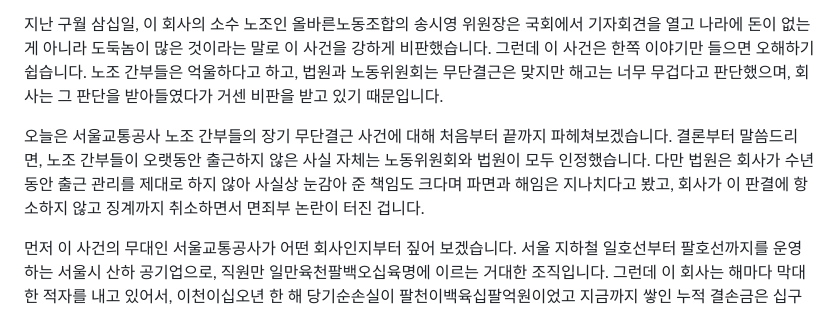
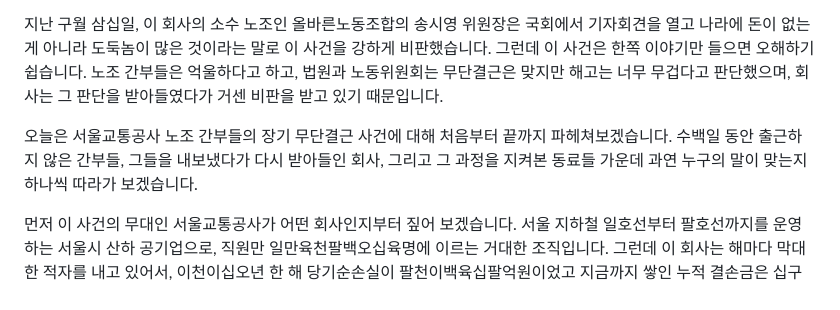
Before and after one commit to todaychs-create/-, a Markdown page: scripts/seoul-metro-union-absence-script-tts.md, the part around the change. Rendered like a GitHub page.

Commit message:
서울교통공사 대본 도입부 결론 문단 삭제
Co-Authored-By: Claude Opus 5.5 <noreply@anthropic.com>
Claude-Session: https://claude.ai/code/session_01LhG4UhypjmqniPZmSFr25F

```diff
--- a/scripts/seoul-metro-union-absence-script-tts.md
+++ b/scripts/seoul-metro-union-absence-script-tts.md
@@ -6,7 +6,7 @@
 
 지난 구월 삼십일, 이 회사의 소수 노조인 올바른노동조합의 송시영 위원장은 국회에서 기자회견을 열고 나라에 돈이 없는 게 아니라 도둑놈이 많은 것이라는 말로 이 사건을 강하게 비판했습니다. 그런데 이 사건은 한쪽 이야기만 들으면 오해하기 쉽습니다. 노조 간부들은 억울하다고 하고, 법원과 노동위원회는 무단결근은 맞지만 해고는 너무 무겁다고 판단했으며, 회사는 그 판단을 받아들였다가 거센 비판을 받고 있기 때문입니다.
 
-오늘은 서울교통공사 노조 간부들의 장기 무단결근 사건에 대해 처음부터 끝까지 파헤쳐보겠습니다. 결론부터 말씀드리면, 노조 간부들이 오랫동안 출근하지 않은 사실 자체는 노동위원회와 법원이 모두 인정했습니다. 다만 법원은 회사가 수년 동안 출근 관리를 제대로 하지 않아 사실상 눈감아 준 책임도 크다며 파면과 해임은 지나치다고 봤고, 회사가 이 판결에 항소하지 않고 징계까지 취소하면서 면죄부 논란이 터진 겁니다.
+오늘은 서울교통공사 노조 간부들의 장기 무단결근 사건에 대해 처음부터 끝까지 파헤쳐보겠습니다. 수백일 동안 출근하지 않은 간부들, 그들을 내보냈다가 다시 받아들인 회사, 그리고 그 과정을 지켜본 동료들 가운데 과연 누구의 말이 맞는지 하나씩 따라가 보겠습니다.
 
 먼저 이 사건의 무대인 서울교통공사가 어떤 회사인지부터 짚어 보겠습니다. 서울 지하철 일호선부터 팔호선까지를 운영하는 서울시 산하 공기업으로, 직원만 일만육천팔백오십육명에 이르는 거대한 조직입니다. 그런데 이 회사는 해마다 막대한 적자를 내고 있어서, 이천이십오년 한 해 당기순손실이 팔천이백육십팔억원이었고 지금까지 쌓인 누적 결손금은 십구조칠천사백구십억원으로 이십조원에 육박합니다.
 
```
Also changed, not shown: scripts/seoul-metro-union-absence-script.md (+1 -1 lines).
